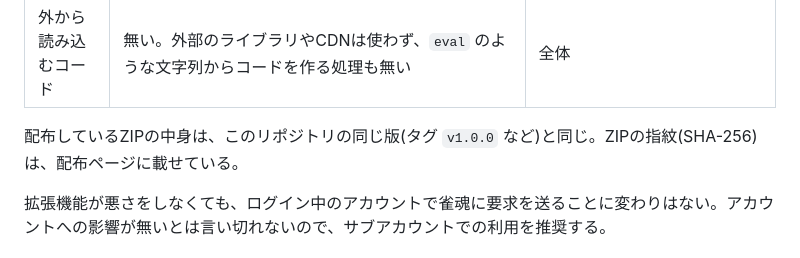
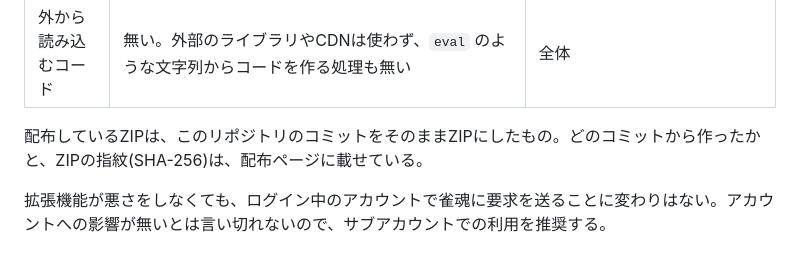
Before and after one commit to monoqlo-league/majsoul-paifu-list, a Markdown page: README.md, the part around the change. Rendered like a GitHub page.

Commit message:
配布ZIPとの対応の説明を、コミット単位に改める
Co-Authored-By: Claude Opus 5.5 <noreply@anthropic.com>
Claude-Session: https://claude.ai/code/session_01RyjLQbs7ZtfCQCsSgcq4Bv

```diff
--- a/README.md
+++ b/README.md
@@ -24,7 +24,7 @@
 | 保存するもの | 取得した対局の集計結果を、ブラウザの拡張機能用の保存領域に置く。外に出るのは、本人が「CSVを保存」したファイルだけ | `src/content.js`、`src/background.js` |
 | 外から読み込むコード | 無い。外部のライブラリやCDNは使わず、`eval` のような文字列からコードを作る処理も無い | 全体 |
 
-配布しているZIPの中身は、このリポジトリの同じ版(タグ `v1.0.0` など)と同じ。ZIPの指紋(SHA-256)は、配布ページに載せている。
+配布しているZIPは、このリポジトリのコミットをそのままZIPにしたもの。どのコミットから作ったかと、ZIPの指紋(SHA-256)は、配布ページに載せている。
 
 拡張機能が悪さをしなくても、ログイン中のアカウントで雀魂に要求を送ることに変わりはない。アカウントへの影響が無いとは言い切れないので、サブアカウントでの利用を推奨する。
 
```
